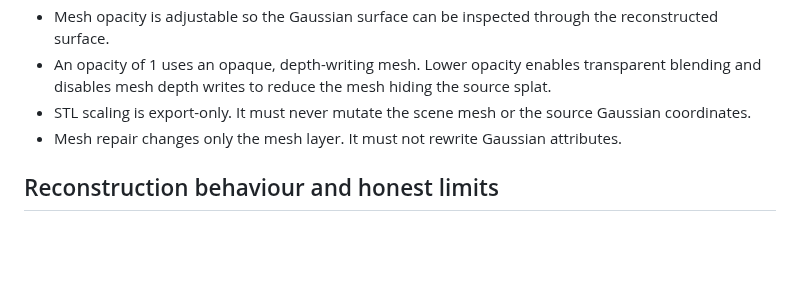
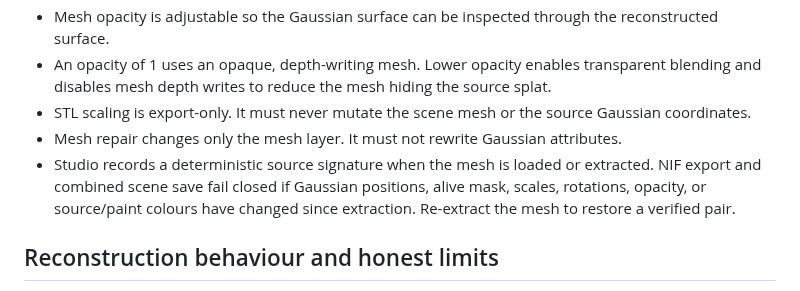
Before and after one commit to MalvinMakhuthe13/fumoca_deply, a Markdown page: docs/DUAL_SURFACE_ENGINE.md, the part around the change. Drawn GitHub-style; blank space fills up the shorter version.

Commit message:
Document stale mesh protection in dual surface contract

```diff
--- a/docs/DUAL_SURFACE_ENGINE.md
+++ b/docs/DUAL_SURFACE_ENGINE.md
@@ -31,6 +31,7 @@ The two layers are stored independently in NIF: KEYFRAME_GEO (Gaussian data) and
 - An opacity of 1 uses an opaque, depth-writing mesh. Lower opacity enables transparent blending and disables mesh depth writes to reduce the mesh hiding the source splat.
 - STL scaling is export-only. It must never mutate the scene mesh or the source Gaussian coordinates.
 - Mesh repair changes only the mesh layer. It must not rewrite Gaussian attributes.
+- Studio records a deterministic source signature when the mesh is loaded or extracted. NIF export and combined scene save fail closed if Gaussian positions, alive mask, scales, rotations, opacity, or source/paint colours have changed since extraction. Re-extract the mesh to restore a verified pair.
 
 ## Reconstruction behaviour and honest limits
 
```
